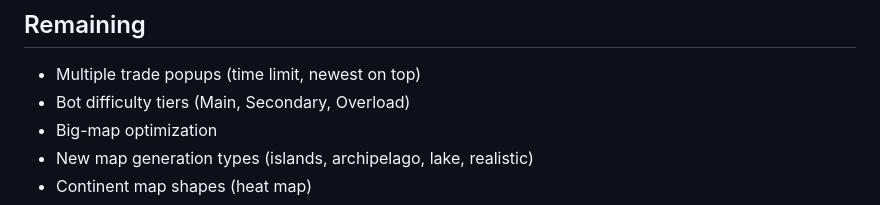
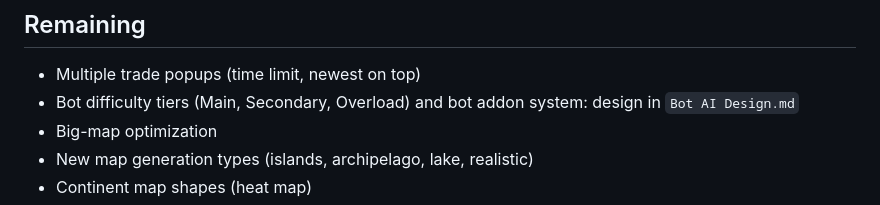
Before and after one commit to DaMainZane/colonist-custom-catan, a Markdown page: log.md, the part around the change. Drawn GitHub-style.

```diff
--- a/log.md
+++ b/log.md
@@ -24,7 +24,7 @@
 
 ## Remaining
 - Multiple trade popups (time limit, newest on top)
-- Bot difficulty tiers (Main, Secondary, Overload)
+- Bot difficulty tiers (Main, Secondary, Overload) and bot addon system: design in `Bot AI Design.md`
 - Big-map optimization
 - New map generation types (islands, archipelago, lake, realistic)
 - Continent map shapes (heat map)
```
Also changed, not shown: Bot AI Design.md (added, +253 -0 lines).
